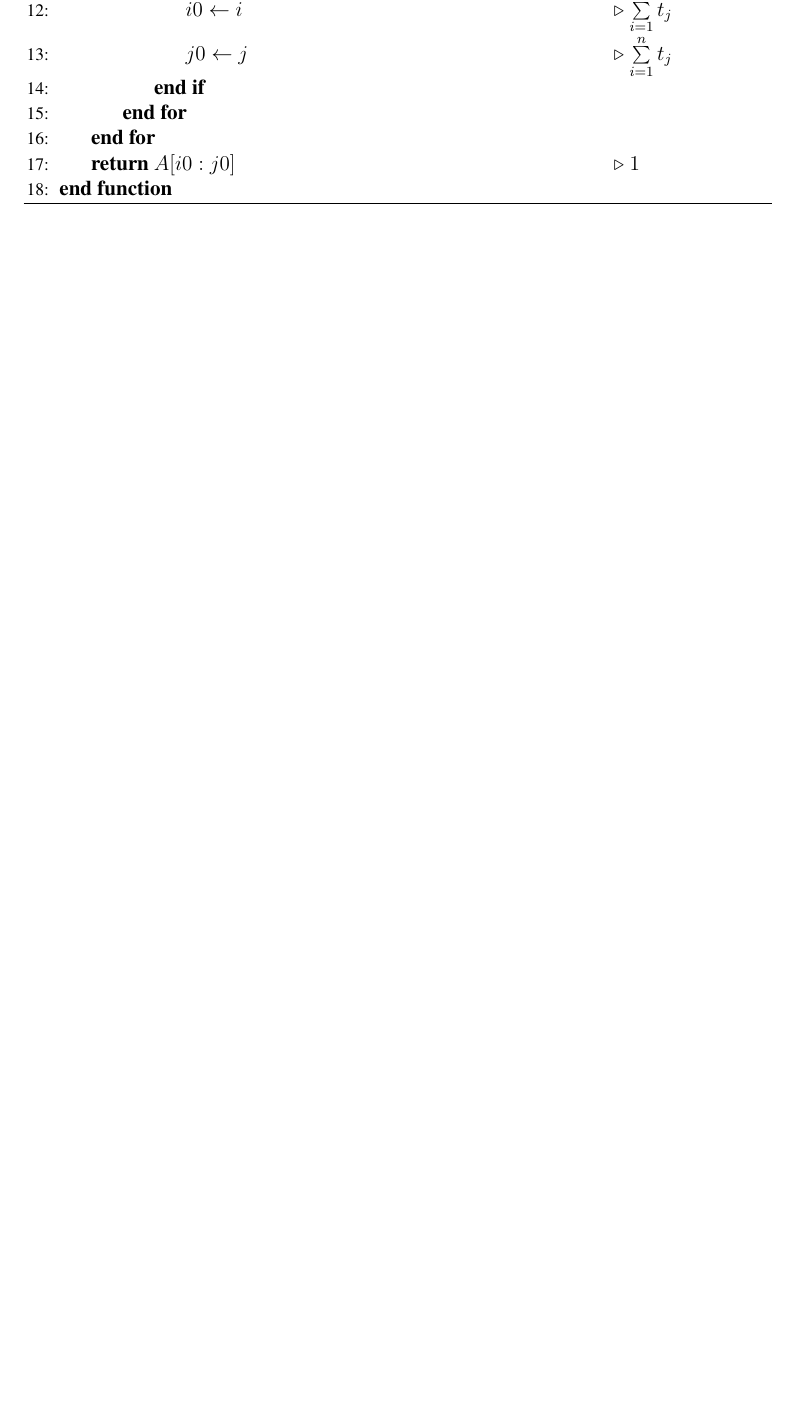
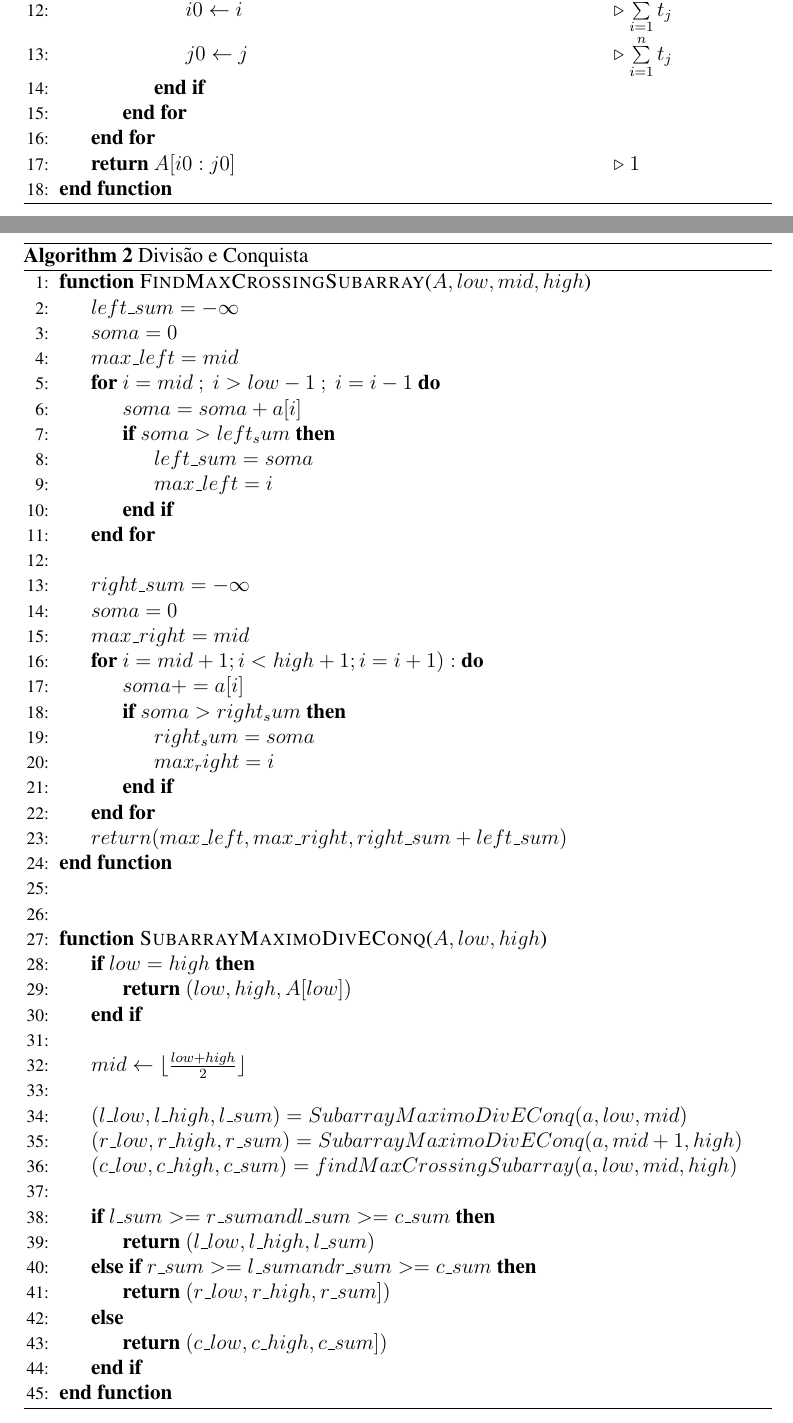
Before and after one commit to mgt1g13/ArtigoPAA, a LaTeX paper (sbc-template.tex): part of page 2 of 4 before the commit and two parts of pages 2 and 3 of 5 after it, the two joined at a grey line, cut so that both start at the same text, the shorter picture padded with empty space. Compiled offline with pdfLaTeX; the source files are stored in an older character set and shown here as Unicode.

Commit message:
Added Pseudocodes

```diff
--- a/sbc-template.tex
+++ b/sbc-template.tex
@@ -111,6 +111,65 @@ A solução talvez mais óbvia e simples consiste em, exaustivamente, calcular t
     \EndFunction
   \end{algorithmic}
 \end{algorithm}
+
+
+\begin{algorithm}[H]
+  \caption{Divisão e Conquista}\label{divideAndConquer}
+  \begin{algorithmic}[1]
+
+	\Function{FindMaxCrossingSubarray}{$A, low, mid, high$}
+\State \texttt{$	left\_sum = -\infty$}
+\State \texttt{$	soma = 0$}
+\State \texttt{$	max\_left = mid$}
+	\For{$ i = mid~;~i > low-1~;~ i = i -1 $}
+		\State \texttt{$		soma =  soma + a[i]$}
+		\If{$soma >left_sum$}
+		\State \texttt{$			left\_sum = soma$}
+		\State \texttt{$			max\_left = i$}
+		\EndIf
+	\EndFor
+\State
+
+\State \texttt{$	right\_sum =-\infty$}
+\State \texttt{$	soma = 0$}
+\State \texttt{$	max\_right = mid$}
+	\For{$ i = mid+1 ; i< high+1 ; i = i + 1):$}
+		\State \texttt{$		soma += a[i]$}
+		\If{$soma >right_sum$}
+			\State \texttt{$			right_sum = soma$}
+			\State \texttt{$			max_right = i$}
+		\EndIf
+\EndFor
+\State \texttt{$	return (max\_left, max\_right, right\_sum + left\_sum)$}
+
+  \EndFunction \State \State
+
+
+    \Function{SubarrayMaximoDivEConq}{$A, low, high$}%\Comment{The g.c.d. of a and b}
+
+   	\If{$low = high$}
+		\State \textbf{return} $(low, high, A[low])$
+   	\EndIf
+	\State
+    \State \texttt{$mid \gets \lfloor \frac{low + high}{2} \rfloor$}
+	\State
+\State \texttt{$	(l\_low, l\_high, l\_sum) = SubarrayMaximoDivEConq(a, low, mid)$}
+\State \texttt{$	(r\_low, r\_high, r\_sum) = SubarrayMaximoDivEConq(a, mid+1, high)$}
+\State \texttt{$	(c\_low, c\_high, c\_sum) = findMaxCrossingSubarray(a, low, mid, high)$}
+	\State
+	\If{$l\_sum >= r\_sum and l\_sum >= c\_sum$}
+				\State \textbf{return} $(l\_low, l\_high, l\_sum)$
+
+	\ElsIf {$r\_sum >= l\_sum and r\_sum >= c\_sum$}
+				\State \textbf{return} $(r\_low, r\_high, r\_sum])$
+	\Else
+				\State \textbf{return} $(c\_low, c\_high, c\_sum])$
+	\EndIf
+    \EndFunction
+  \end{algorithmic}
+\end{algorithm}
+
+
 
 
 
```
Also changed, not shown: sbc-template.tex (4 more changed lines), 3 other files.
